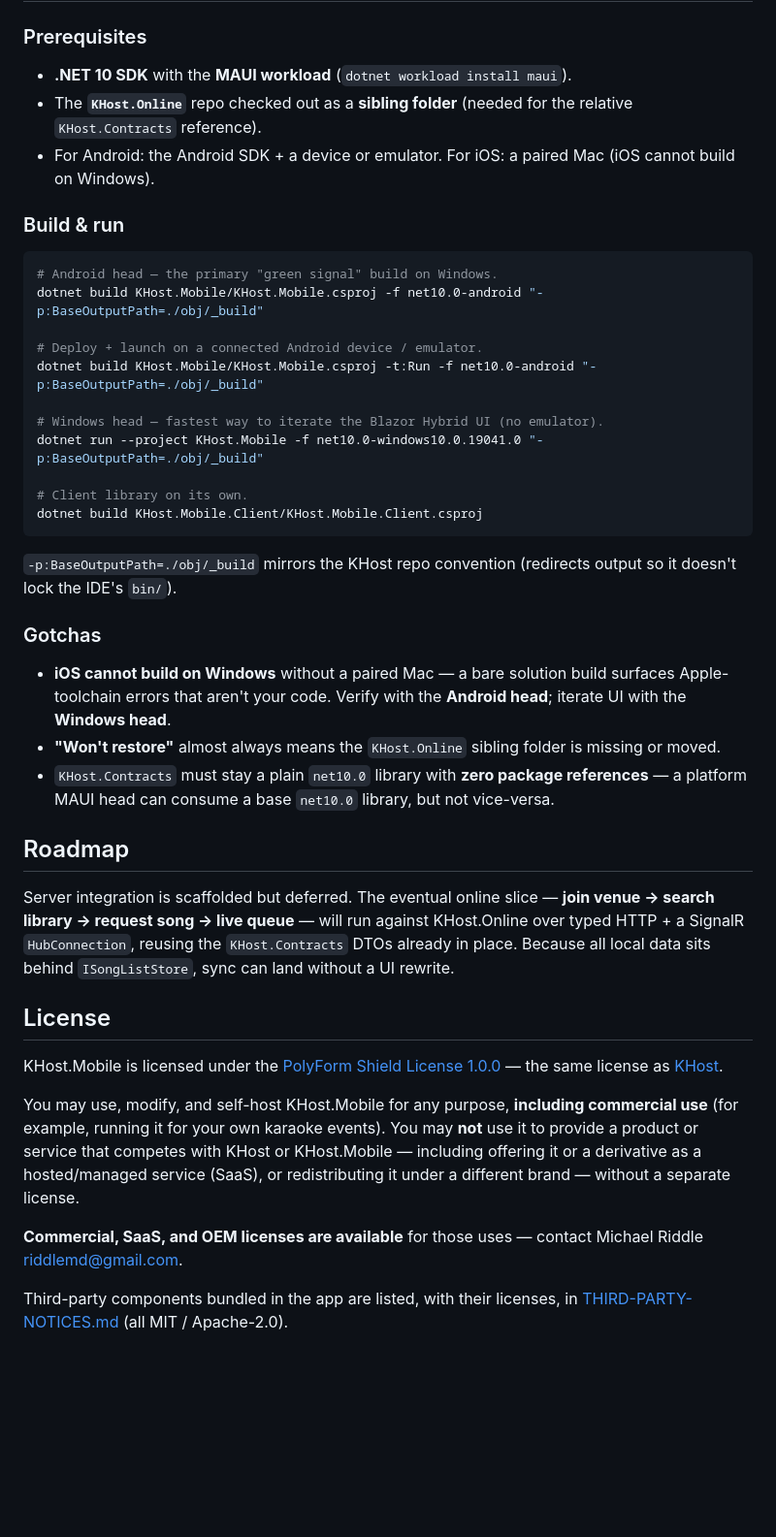
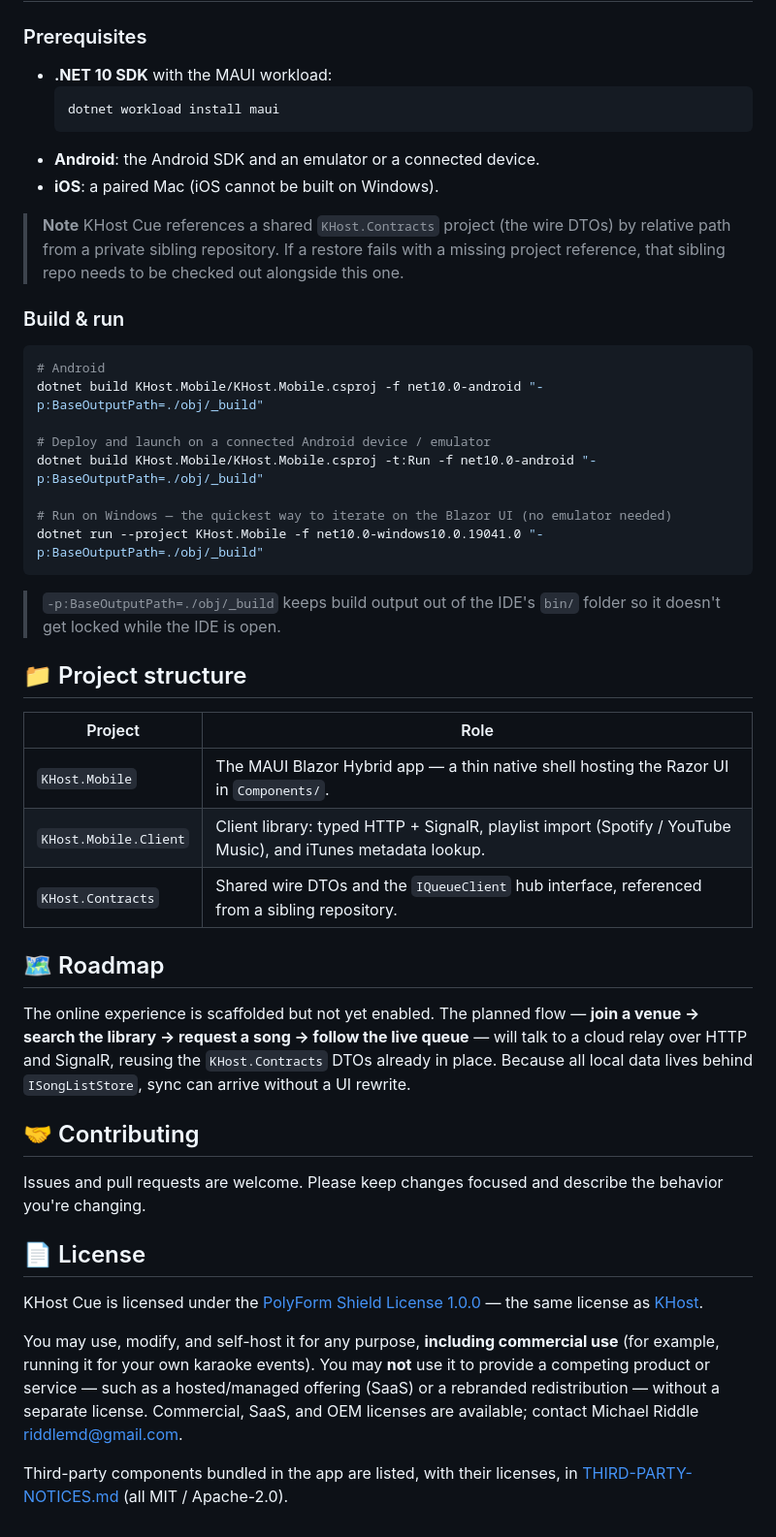
Before and after one commit to riddlemd/KHost.Mobile, a Markdown page: README.md, the part around one of its changes. Shown at 97% size. GitHub-like rendering; blank space fills up the shorter version.

````diff
--- a/README.md
+++ b/README.md
@@ -54,42 +27,51 @@ repos/
 
 ### Prerequisites
-- **.NET 10 SDK** with the **MAUI workload** (`dotnet workload install maui`).
-- The **`KHost.Online`** repo checked out as a **sibling folder** (needed for the relative `KHost.Contracts` reference).
-- For Android: the Android SDK + a device or emulator. For iOS: a paired Mac (iOS cannot build on Windows).
+
+- **.NET 10 SDK** with the MAUI workload:
+  ```bash
+  dotnet workload install maui
+  ```
+- **Android**: the Android SDK and an emulator or a connected device.
+- **iOS**: a paired Mac (iOS cannot be built on Windows).
+
+> **Note**
+> KHost Cue references a shared `KHost.Contracts` project (the wire DTOs) by relative path from a private sibling repository. If a restore fails with a missing project reference, that sibling repo needs to be checked out alongside this one.
 
 ### Build & run
 
 ```bash
-# Android head — the primary "green signal" build on Windows.
+# Android
 dotnet build KHost.Mobile/KHost.Mobile.csproj -f net10.0-android "-p:BaseOutputPath=./obj/_build"
 
-# Deploy + launch on a connected Android device / emulator.
+# Deploy and launch on a connected Android device / emulator
 dotnet build KHost.Mobile/KHost.Mobile.csproj -t:Run -f net10.0-android "-p:BaseOutputPath=./obj/_build"
 
-# Windows head — fastest way to iterate the Blazor Hybrid UI (no emulator).
+# Run on Windows — the quickest way to iterate on the Blazor UI (no emulator needed)
 dotnet run --project KHost.Mobile -f net10.0-windows10.0.19041.0 "-p:BaseOutputPath=./obj/_build"
-
-# Client library on its own.
-dotnet build KHost.Mobile.Client/KHost.Mobile.Client.csproj
 ```
 
-`-p:BaseOutputPath=./obj/_build` mirrors the KHost repo convention (redirects output so it doesn't lock the IDE's `bin/`).
+> `-p:BaseOutputPath=./obj/_build` keeps build output out of the IDE's `bin/` folder so it doesn't get locked while the IDE is open.
 
-### Gotchas
-- **iOS cannot build on Windows** without a paired Mac — a bare solution build surfaces Apple-toolchain errors that aren't your code. Verify with the **Android head**; iterate UI with the **Windows head**.
-- **"Won't restore"** almost always means the `KHost.Online` sibling folder is missing or moved.
-- `KHost.Contracts` must stay a plain `net10.0` library with **zero package references** — a platform MAUI head can consume a base `net10.0` library, but not vice-versa.
+## 📁 Project structure
 
-## Roadmap
+| Project | Role |
+|---|---|
+| `KHost.Mobile` | The MAUI Blazor Hybrid app — a thin native shell hosting the Razor UI in `Components/`. |
+| `KHost.Mobile.Client` | Client library: typed HTTP + SignalR, playlist import (Spotify / YouTube Music), and iTunes metadata lookup. |
+| `KHost.Contracts` | Shared wire DTOs and the `IQueueClient` hub interface, referenced from a sibling repository. |
 
-Server integration is scaffolded but deferred. The eventual online slice — **join venue → search library → request song → live queue** — will run against KHost.Online over typed HTTP + a SignalR `HubConnection`, reusing the `KHost.Contracts` DTOs already in place. Because all local data sits behind `ISongListStore`, sync can land without a UI rewrite.
+## 🗺️ Roadmap
 
-## License
+The online experience is scaffolded but not yet enabled. The planned flow — **join a venue → search the library → request a song → follow the live queue** — will talk to a cloud relay over HTTP and SignalR, reusing the `KHost.Contracts` DTOs already in place. Because all local data lives behind `ISongListStore`, sync can arrive without a UI rewrite.
 
-KHost.Mobile is licensed under the [PolyForm Shield License 1.0.0](LICENSE) — the same license as [KHost](../KHost).
+## 🤝 Contributing
 
-You may use, modify, and self-host KHost.Mobile for any purpose, **including commercial use** (for example, running it for your own karaoke events). You may **not** use it to provide a product or service that competes with KHost or KHost.Mobile — including offering it or a derivative as a hosted/managed service (SaaS), or redistributing it under a different brand — without a separate license.
+Issues and pull requests are welcome. Please keep changes focused and describe the behavior you're changing.
 
-**Commercial, SaaS, and OEM licenses are available** for those uses — contact Michael Riddle <riddlemd@gmail.com>.
+## 📄 License
+
+KHost Cue is licensed under the [PolyForm Shield License 1.0.0](LICENSE) — the same license as [KHost](../KHost).
+
+You may use, modify, and self-host it for any purpose, **including commercial use** (for example, running it for your own karaoke events). You may **not** use it to provide a competing product or service — such as a hosted/managed offering (SaaS) or a rebranded redistribution — without a separate license. Commercial, SaaS, and OEM licenses are available; contact Michael Riddle <riddlemd@gmail.com>.
 
 Third-party components bundled in the app are listed, with their licenses, in [THIRD-PARTY-NOTICES.md](THIRD-PARTY-NOTICES.md) (all MIT / Apache-2.0).
````
Also changed, not shown: other parts of README.md (+18 -45 lines).
